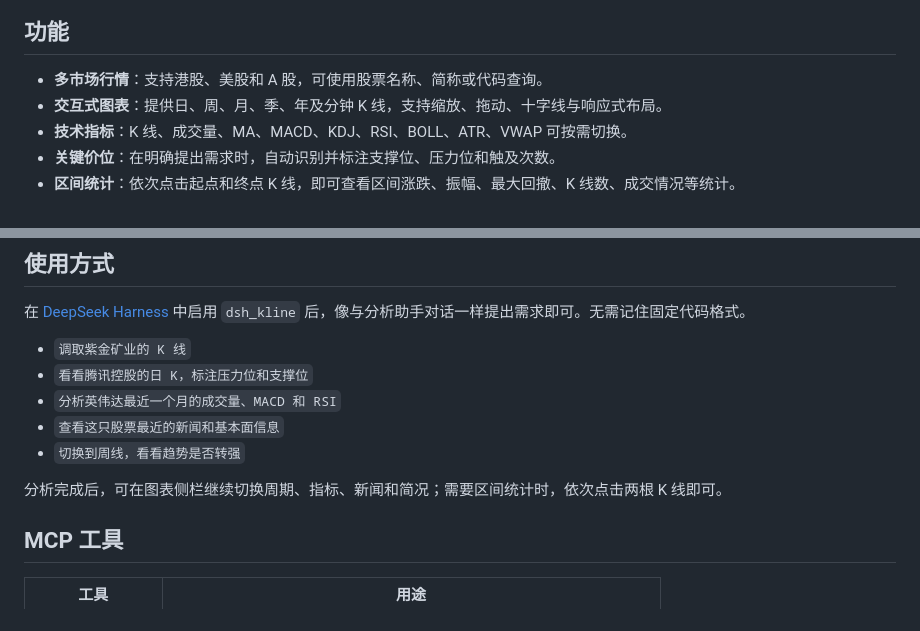
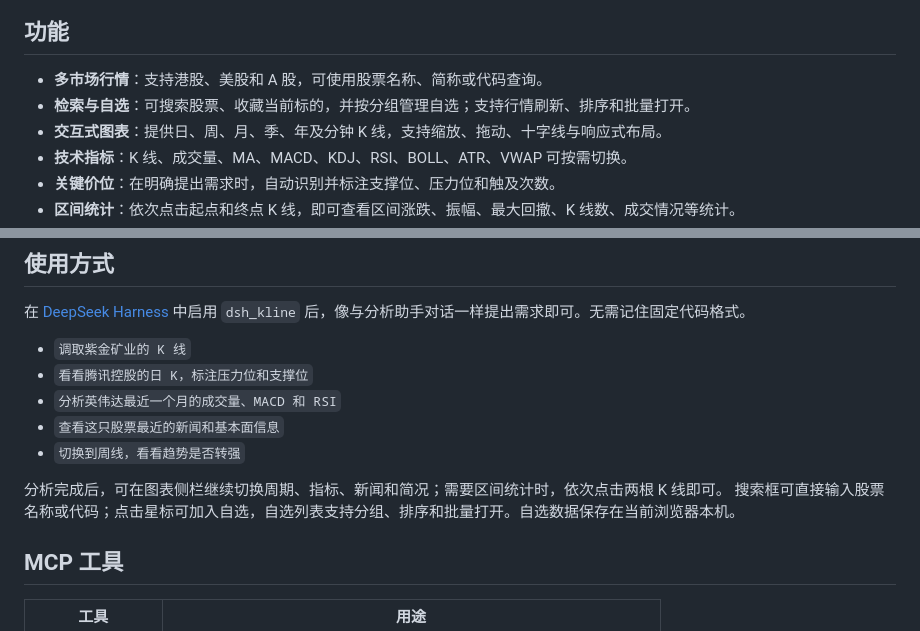
Before and after one commit to FTShare-Lab/dsh_kline, a Markdown page: README.md, 2 parts joined by grey strips. Rendered like a GitHub page.

```diff
--- a/README.md
+++ b/README.md
@@ -15,6 +15,7 @@
 ## 功能
 
 - **多市场行情**：支持港股、美股和 A 股，可使用股票名称、简称或代码查询。
+- **检索与自选**：可搜索股票、收藏当前标的，并按分组管理自选；支持行情刷新、排序和批量打开。
 - **交互式图表**：提供日、周、月、季、年及分钟 K 线，支持缩放、拖动、十字线与响应式布局。
 - **技术指标**：K 线、成交量、MA、MACD、KDJ、RSI、BOLL、ATR、VWAP 可按需切换。
 - **关键价位**：在明确提出需求时，自动识别并标注支撑位、压力位和触及次数。
@@ -32,6 +33,7 @@
 - `切换到周线，看看趋势是否转强`
 
 分析完成后，可在图表侧栏继续切换周期、指标、新闻和简况；需要区间统计时，依次点击两根 K 线即可。
+搜索框可直接输入股票名称或代码；点击星标可加入自选，自选列表支持分组、排序和批量打开。自选数据保存在当前浏览器本机。
 
 ## MCP 工具
 
```
Also changed, not shown: README.en.md (+2 -0 lines).
